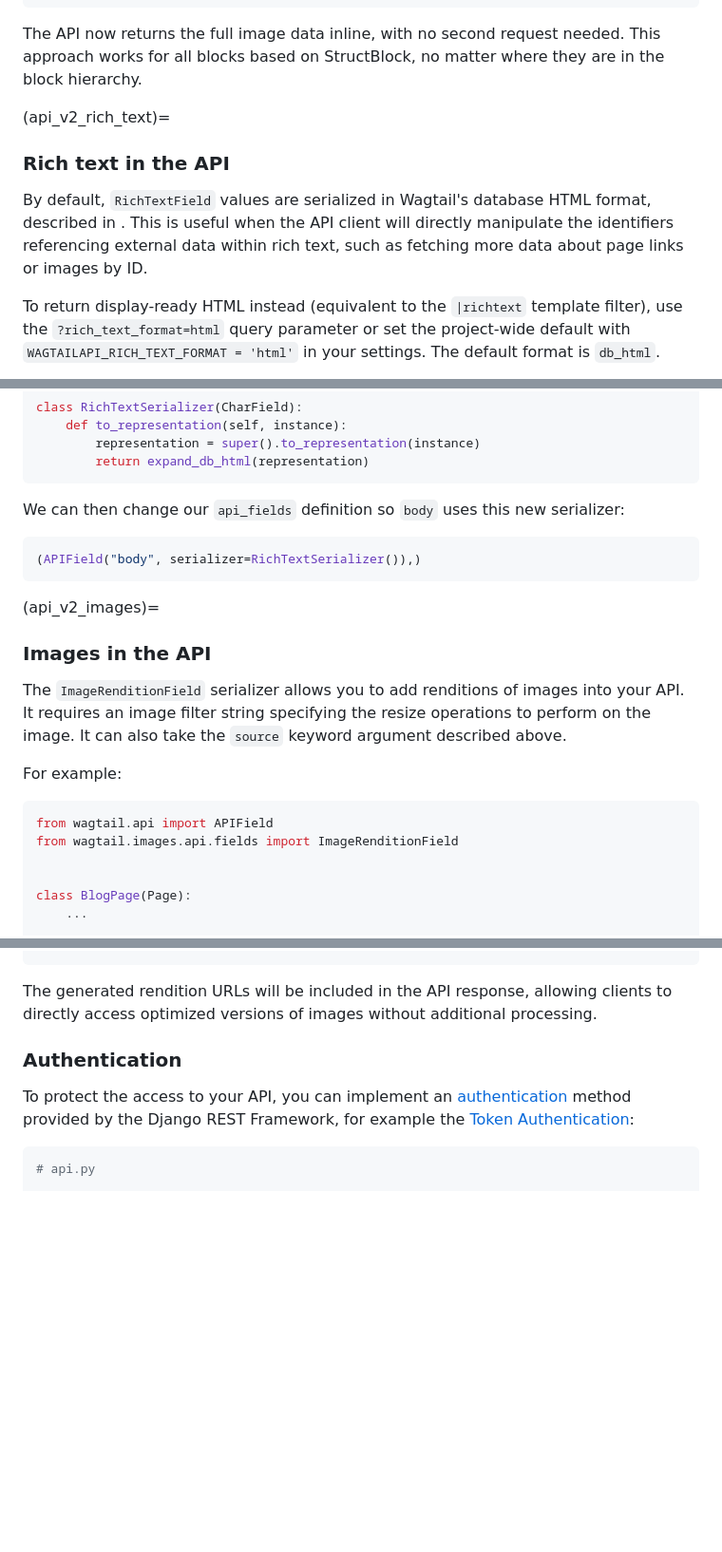
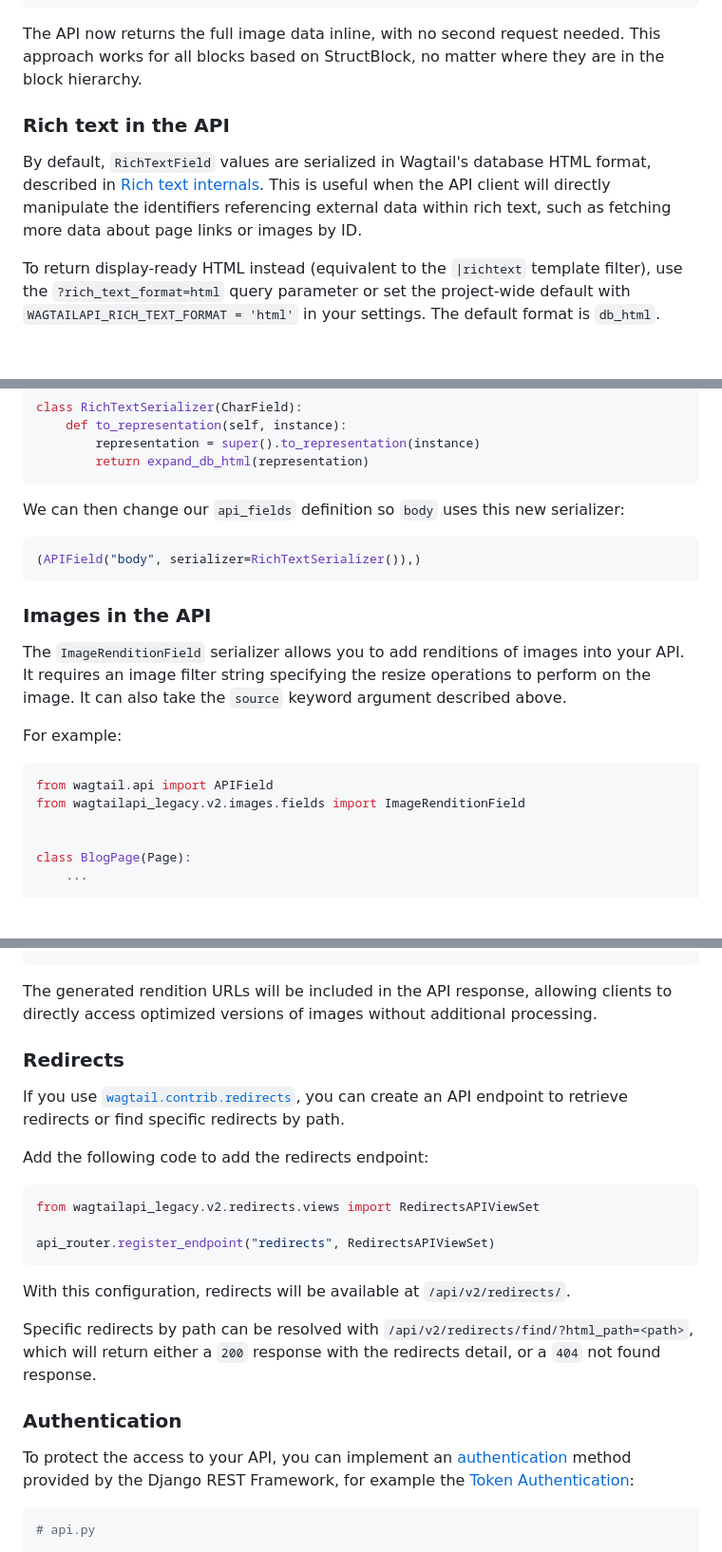
Before and after one commit to wagtail/wagtailapi_legacy, a Markdown page: docs/configuration.md, 3 parts joined by grey strips. Shown at 95% size. GitHub-like rendering; blank space fills up the shorter version.

````diff
--- a/docs/configuration.md
+++ b/docs/configuration.md
@@ -309,11 +299,9 @@ class APIImageChooserBlock(ImageChooserBlock):
 
 The API now returns the full image data inline, with no second request needed. This approach works for all blocks based on StructBlock, no matter where they are in the block hierarchy.
 
-(api_v2_rich_text)=
-
 ### Rich text in the API
 
-By default, `RichTextField` values are serialized in Wagtail's database HTML format, described in [](rich_text_internals). This is useful when the API client will directly manipulate the identifiers referencing external data within rich text, such as fetching more data about page links or images by ID.
+By default, `RichTextField` values are serialized in Wagtail's database HTML format, described in [Rich text internals](https://docs.wagtail.org/en/stable/extending/rich_text_internals.html). This is useful when the API client will directly manipulate the identifiers referencing external data within rich text, such as fetching more data about page links or images by ID.
 
 To return display-ready HTML instead (equivalent to the `|richtext` template filter), use the `?rich_text_format=html` query parameter or set the project-wide default with `WAGTAILAPI_RICH_TEXT_FORMAT = 'html'` in your settings. The default format is `db_html`.
 
@@ -336,8 +324,6 @@ We can then change our `api_fields` definition so `body` uses this new serialize
 (APIField("body", serializer=RichTextSerializer()),)
 ```
 
-(api_v2_images)=
-
 ### Images in the API
 
 The `ImageRenditionField` serializer
@@ -349,7 +335,7 @@ For example:
 
 ```python
 from wagtail.api import APIField
-from wagtail.images.api.fields import ImageRenditionField
+from wagtailapi_legacy.v2.images.fields import ImageRenditionField
 
 
 class BlogPage(Page):
@@ -424,6 +410,23 @@ APIField(
 ```
 
 The generated rendition URLs will be included in the API response, allowing clients to directly access optimized versions of images without additional processing.
+
+### Redirects
+
+If you use [`wagtail.contrib.redirects`](https://docs.wagtail.org/en/stable/reference/contrib/redirects.html), you can create an API endpoint to retrieve redirects or find specific redirects by path.
+
+Add the following code to add the redirects endpoint:
+
+```python
+from wagtailapi_legacy.v2.redirects.views import RedirectsAPIViewSet
+
+api_router.register_endpoint("redirects", RedirectsAPIViewSet)
+```
+
+With this configuration, redirects will be available at `/api/v2/redirects/`.
+
+Specific redirects by path can be resolved with `/api/v2/redirects/find/?html_path=<path>`,
+which will return either a `200` response with the redirects detail, or a `404` not found response.
 
 ### Authentication
 
````
Also changed, not shown: other parts of docs/configuration.md (+18 -28 lines), docs/README.md (deleted, +0 -70 lines), docs/usage.md (+27 -58 lines).
